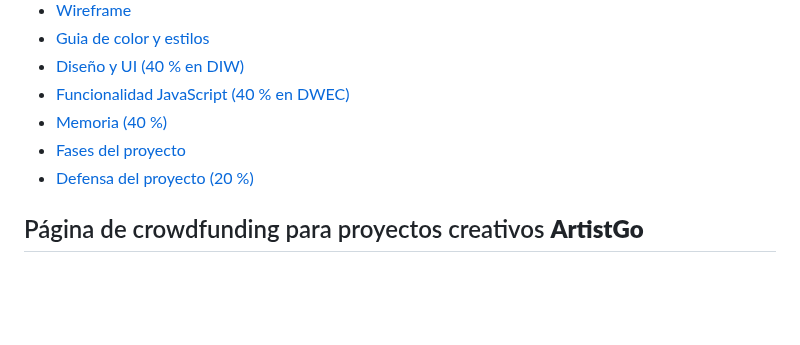
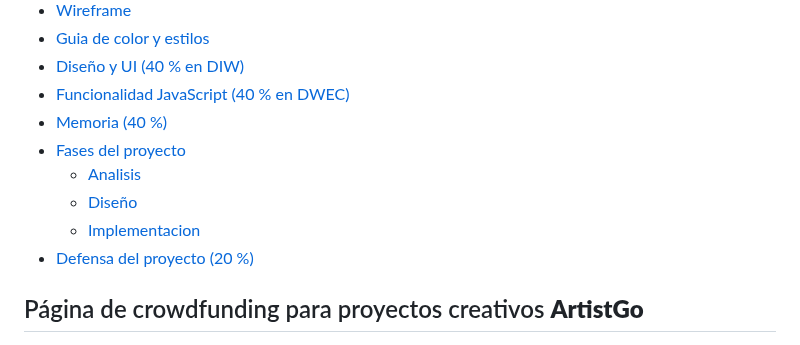
Before and after one commit to JuanMiguelLeon/Proyecto-Cliente-DIW, a Markdown page: README.md, the part around the change. Rendered like a GitHub page; blank space fills up the shorter version.

```diff
--- a/README.md
+++ b/README.md
@@ -8,6 +8,9 @@
 - [Funcionalidad JavaScript (40 % en DWEC)](#funcionalidad-javascript-40--en-dwec)
 - [Memoria (40 %)](#memoria-40-calificación)
 - [Fases del proyecto](#fases-del-proyecto)
+  - [Analisis](#analisis)
+  - [Diseño](#diseño)
+  - [Implementacion](#implementación)
 - [Defensa del proyecto (20 %)](#defensa-del-proyecto-20)
 
 
```
